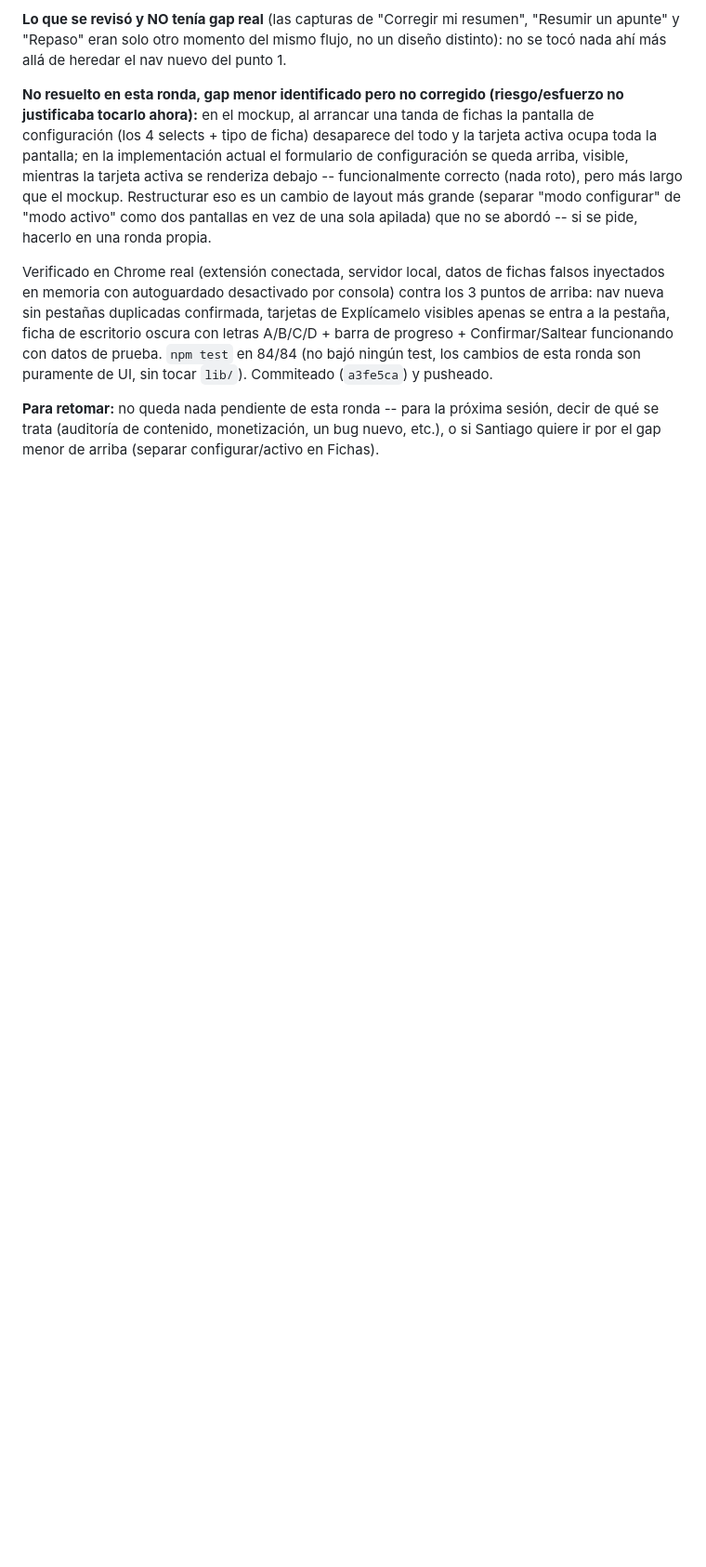
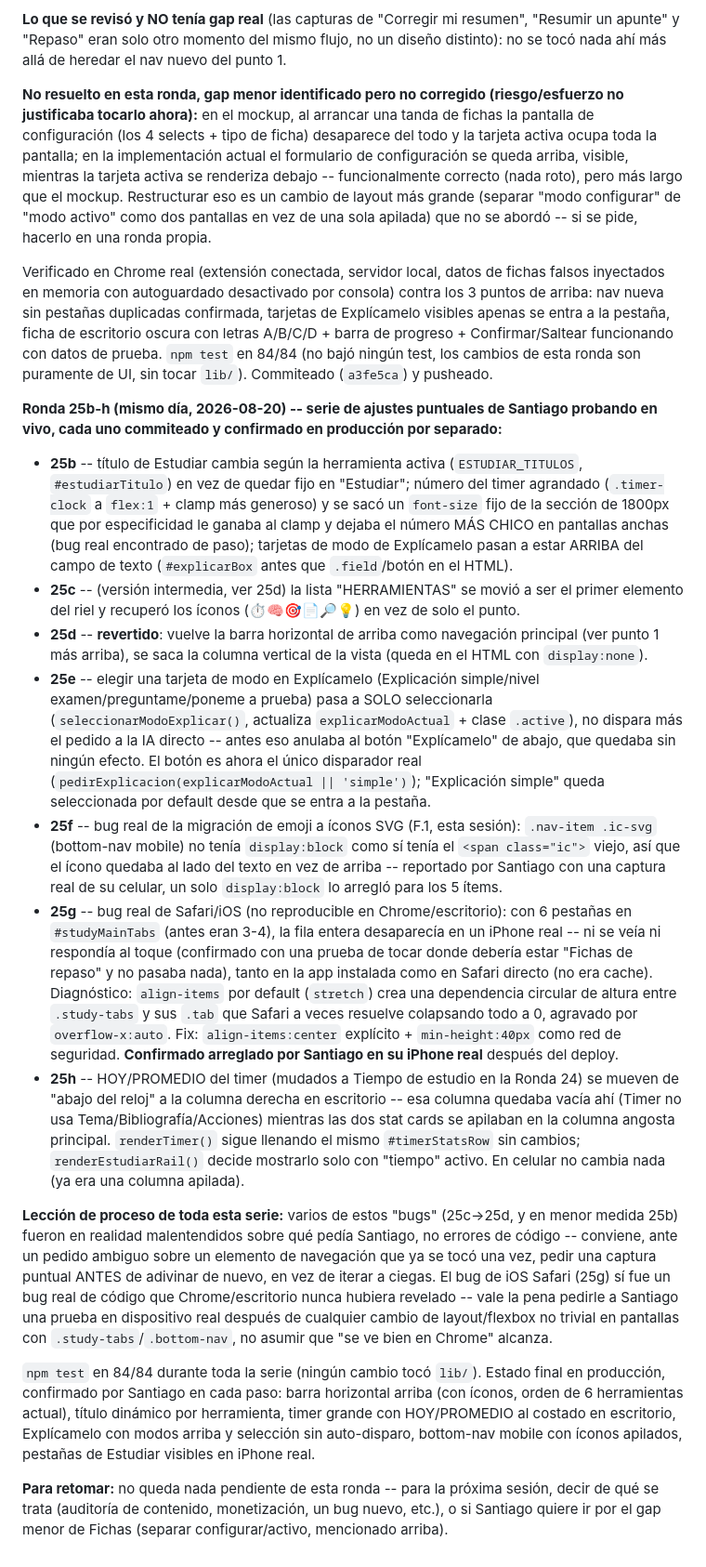
Before and after one commit to santifilgueiras/al-dia, a Markdown page: HANDOFF-2026-08-19.md, the part around one of its changes. Shown at 93% size. Rendered like a GitHub page; blank space fills up the shorter version.

Commit message:
Documenta la serie de ajustes Ronda 25b-h sobre el HANDOFF

```diff
--- a/HANDOFF-2026-08-19.md
+++ b/HANDOFF-2026-08-19.md
@@ -190,4 +190,17 @@ Santiago bajó un paquete de Cowork (`Downloads\Al-Dia app analysis\handoff-code
 
 Verificado en Chrome real (extensión conectada, servidor local, datos de fichas falsos inyectados en memoria con autoguardado desactivado por consola) contra los 3 puntos de arriba: nav nueva sin pestañas duplicadas confirmada, tarjetas de Explícamelo visibles apenas se entra a la pestaña, ficha de escritorio oscura con letras A/B/C/D + barra de progreso + Confirmar/Saltear funcionando con datos de prueba. `npm test` en 84/84 (no bajó ningún test, los cambios de esta ronda son puramente de UI, sin tocar `lib/`). Commiteado (`a3fe5ca`) y pusheado.
 
-**Para retomar:** no queda nada pendiente de esta ronda -- para la próxima sesión, decir de qué se trata (auditoría de contenido, monetización, un bug nuevo, etc.), o si Santiago quiere ir por el gap menor de arriba (separar configurar/activo en Fichas).
+**Ronda 25b-h (mismo día, 2026-08-20) -- serie de ajustes puntuales de Santiago probando en vivo, cada uno commiteado y confirmado en producción por separado:**
+- **25b** -- título de Estudiar cambia según la herramienta activa (`ESTUDIAR_TITULOS`, `#estudiarTitulo`) en vez de quedar fijo en "Estudiar"; número del timer agrandado (`.timer-clock` a `flex:1` + clamp más generoso) y se sacó un `font-size` fijo de la sección de 1800px que por especificidad le ganaba al clamp y dejaba el número MÁS CHICO en pantallas anchas (bug real encontrado de paso); tarjetas de modo de Explícamelo pasan a estar ARRIBA del campo de texto (`#explicarBox` antes que `.field`/botón en el HTML).
+- **25c** -- (versión intermedia, ver 25d) la lista "HERRAMIENTAS" se movió a ser el primer elemento del riel y recuperó los íconos (⏱️🧠🎯📄🔎💡) en vez de solo el punto.
+- **25d** -- **revertido**: vuelve la barra horizontal de arriba como navegación principal (ver punto 1 más arriba), se saca la columna vertical de la vista (queda en el HTML con `display:none`).
+- **25e** -- elegir una tarjeta de modo en Explícamelo (Explicación simple/nivel examen/preguntame/poneme a prueba) pasa a SOLO seleccionarla (`seleccionarModoExplicar()`, actualiza `explicarModoActual` + clase `.active`), no dispara más el pedido a la IA directo -- antes eso anulaba al botón "Explícamelo" de abajo, que quedaba sin ningún efecto. El botón es ahora el único disparador real (`pedirExplicacion(explicarModoActual || 'simple')`); "Explicación simple" queda seleccionada por default desde que se entra a la pestaña.
+- **25f** -- bug real de la migración de emoji a íconos SVG (F.1, esta sesión): `.nav-item .ic-svg` (bottom-nav mobile) no tenía `display:block` como sí tenía el `<span class="ic">` viejo, así que el ícono quedaba al lado del texto en vez de arriba -- reportado por Santiago con una captura real de su celular, un solo `display:block` lo arregló para los 5 ítems.
+- **25g** -- bug real de Safari/iOS (no reproducible en Chrome/escritorio): con 6 pestañas en `#studyMainTabs` (antes eran 3-4), la fila entera desaparecía en un iPhone real -- ni se veía ni respondía al toque (confirmado con una prueba de tocar donde debería estar "Fichas de repaso" y no pasaba nada), tanto en la app instalada como en Safari directo (no era cache). Diagnóstico: `align-items` por default (`stretch`) crea una dependencia circular de altura entre `.study-tabs` y sus `.tab` que Safari a veces resuelve colapsando todo a 0, agravado por `overflow-x:auto`. Fix: `align-items:center` explícito + `min-height:40px` como red de seguridad. **Confirmado arreglado por Santiago en su iPhone real** después del deploy.
+- **25h** -- HOY/PROMEDIO del timer (mudados a Tiempo de estudio en la Ronda 24) se mueven de "abajo del reloj" a la columna derecha en escritorio -- esa columna quedaba vacía ahí (Timer no usa Tema/Bibliografía/Acciones) mientras las dos stat cards se apilaban en la columna angosta principal. `renderTimer()` sigue llenando el mismo `#timerStatsRow` sin cambios; `renderEstudiarRail()` decide mostrarlo solo con "tiempo" activo. En celular no cambia nada (ya era una columna apilada).
+
+**Lección de proceso de toda esta serie:** varios de estos "bugs" (25c→25d, y en menor medida 25b) fueron en realidad malentendidos sobre qué pedía Santiago, no errores de código -- conviene, ante un pedido ambiguo sobre un elemento de navegación que ya se tocó una vez, pedir una captura puntual ANTES de adivinar de nuevo, en vez de iterar a ciegas. El bug de iOS Safari (25g) sí fue un bug real de código que Chrome/escritorio nunca hubiera revelado -- vale la pena pedirle a Santiago una prueba en dispositivo real después de cualquier cambio de layout/flexbox no trivial en pantallas con `.study-tabs`/`.bottom-nav`, no asumir que "se ve bien en Chrome" alcanza.
+
+`npm test` en 84/84 durante toda la serie (ningún cambio tocó `lib/`). Estado final en producción, confirmado por Santiago en cada paso: barra horizontal arriba (con íconos, orden de 6 herramientas actual), título dinámico por herramienta, timer grande con HOY/PROMEDIO al costado en escritorio, Explícamelo con modos arriba y selección sin auto-disparo, bottom-nav mobile con íconos apilados, pestañas de Estudiar visibles en iPhone real.
+
+**Para retomar:** no queda nada pendiente de esta ronda -- para la próxima sesión, decir de qué se trata (auditoría de contenido, monetización, un bug nuevo, etc.), o si Santiago quiere ir por el gap menor de Fichas (separar configurar/activo, mencionado arriba).
```
Also changed, not shown: other parts of HANDOFF-2026-08-19.md (+1 -1 lines).
